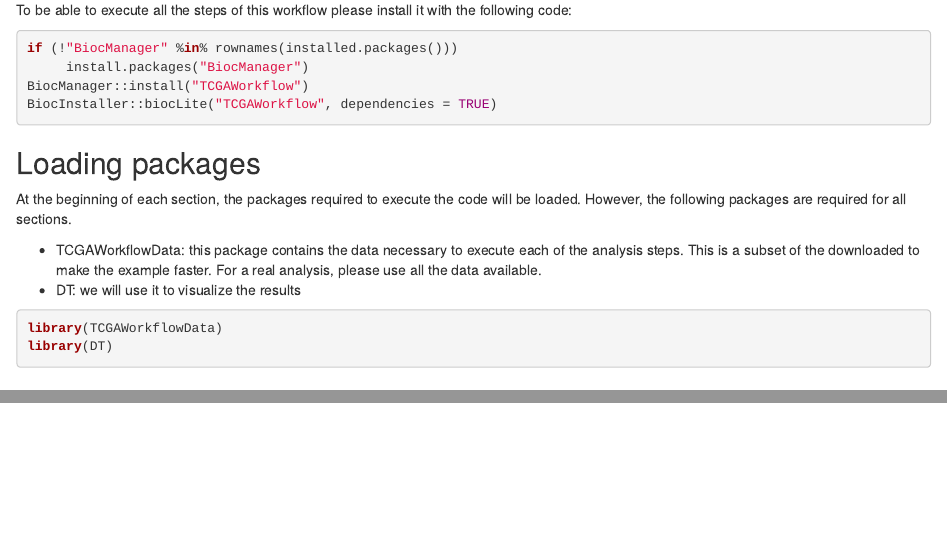
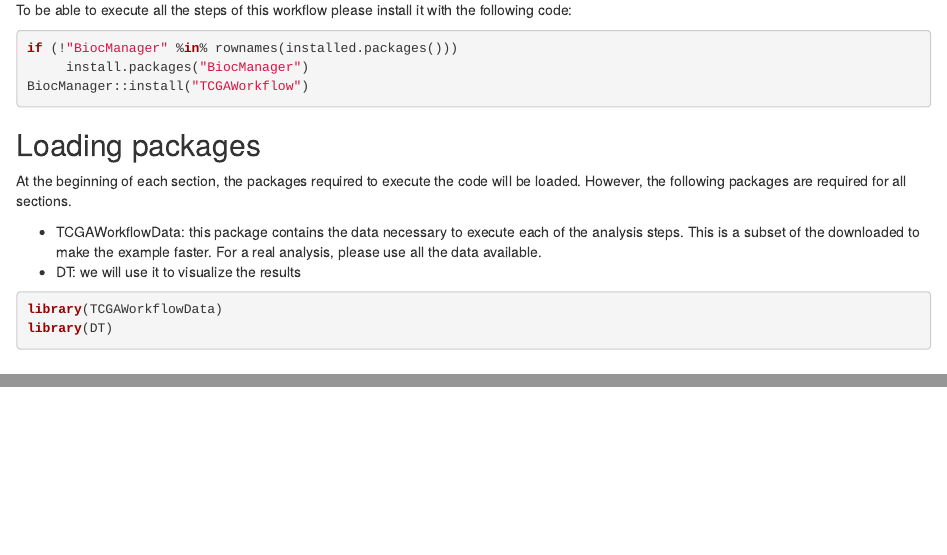
Before and after one commit to liuyang0681/shixiangwang, an R Markdown document (content/post/2018-10-24-TCGA_workflow.Rmd): the page in a window 1100 px wide, from 570 px down, and a second part further down, joined at a grey line. Rendered offline with R 4.5, knitr and Pandoc, with nearby package versions; some code elsewhere in the file could not run offline.

Commit message:
Update content/post/2018-10-24-TCGA_workflow.Rmd

````diff
--- a/content/post/2018-10-24-TCGA_workflow.Rmd
+++ b/content/post/2018-10-24-TCGA_workflow.Rmd
@@ -70,7 +70,6 @@ To be able to execute all the steps of this workflow please install it with the
 if (!"BiocManager" %in% rownames(installed.packages()))
      install.packages("BiocManager")
 BiocManager::install("TCGAWorkflow")
-BiocInstaller::biocLite("TCGAWorkflow", dependencies = TRUE)
 ```
 
 ## Loading packages
````
